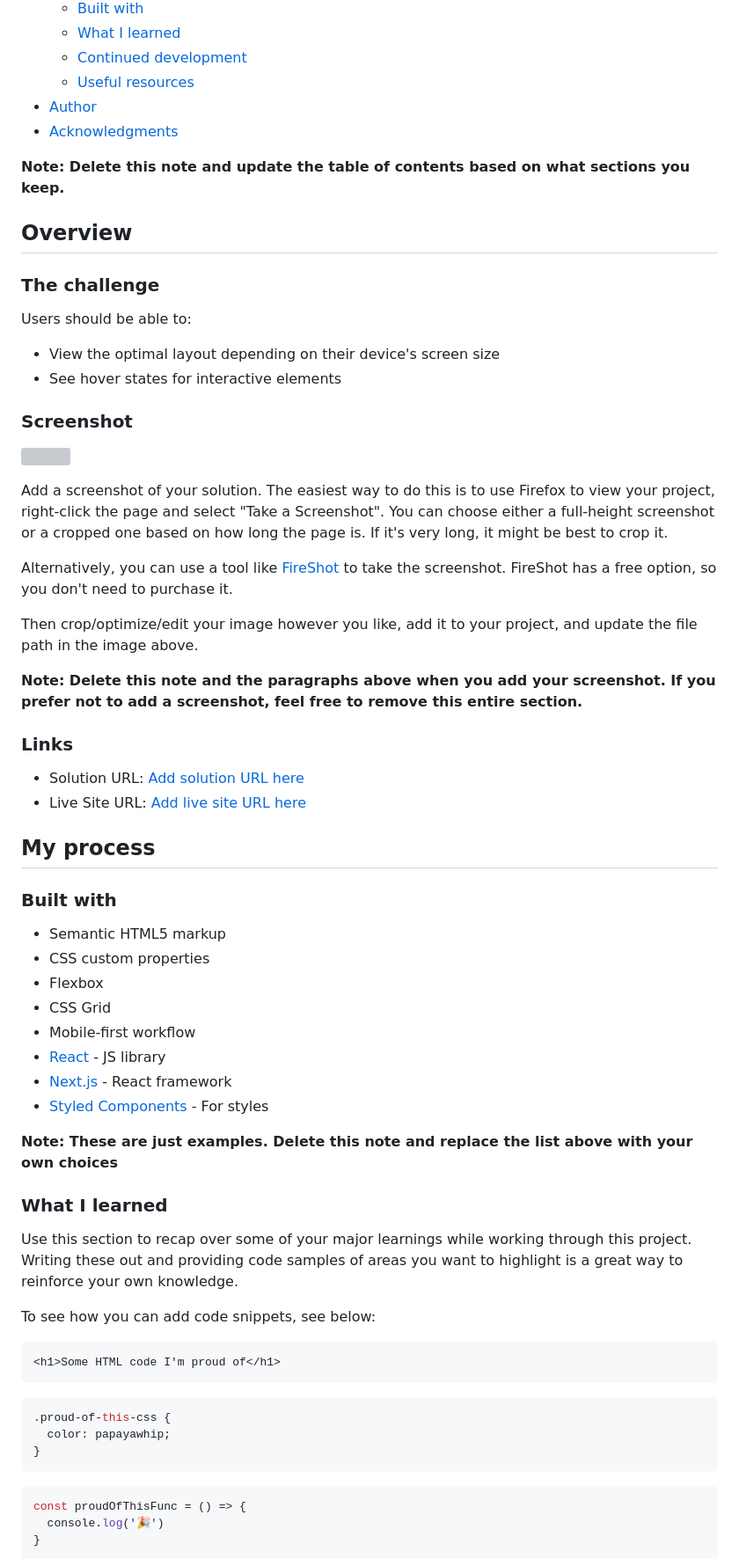
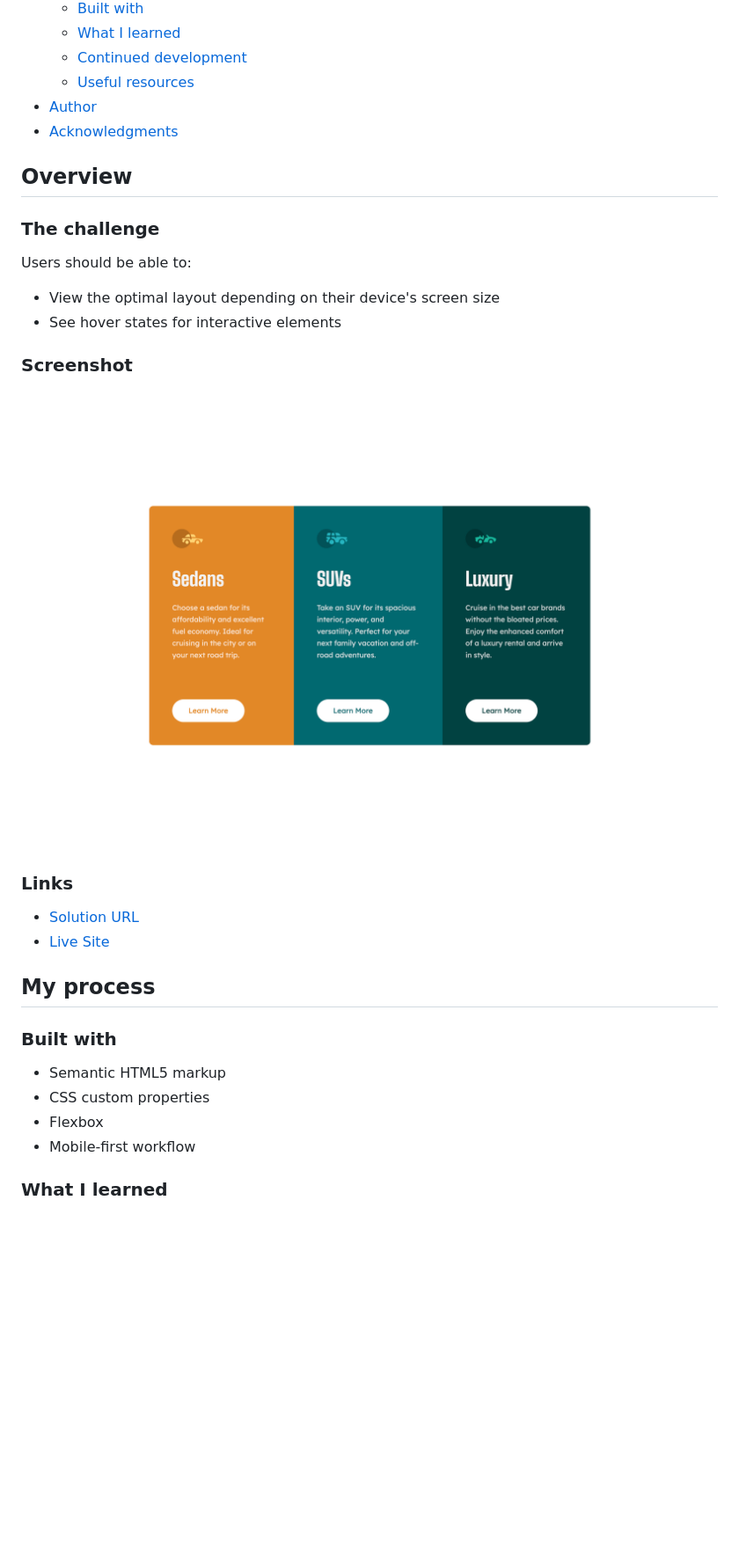
Before and after one commit to kelseyjhayes/3-Column-Preview-Card, a Markdown page: README.md, the part around the change printed below. Shown: that part at 88% size. Drawn GitHub-style; pictures changed too: images/screenshot.png (added); blank space fills up the shorter version; grey boxes are pictures that could not be loaded.

````diff
--- a/README.md
+++ b/README.md
@@ -16,8 +13,6 @@ This is a solution to the [3-column preview card component challenge on Frontend
 - [Author](#author)
 - [Acknowledgments](#acknowledgments)
 
-**Note: Delete this note and update the table of contents based on what sections you keep.**
-
 ## Overview
 
 ### The challenge
@@ -29,20 +24,12 @@ Users should be able to:
 
 ### Screenshot
 
-![](./screenshot.jpg)
-
-Add a screenshot of your solution. The easiest way to do this is to use Firefox to view your project, right-click the page and select "Take a Screenshot". You can choose either a full-height screenshot or a cropped one based on how long the page is. If it's very long, it might be best to crop it.
-
-Alternatively, you can use a tool like [FireShot](https://getfireshot.com/) to take the screenshot. FireShot has a free option, so you don't need to purchase it.
-
-Then crop/optimize/edit your image however you like, add it to your project, and update the file path in the image above.
-
-**Note: Delete this note and the paragraphs above when you add your screenshot. If you prefer not to add a screenshot, feel free to remove this entire section.**
+![](./images/screenshot.png)
 
 ### Links
 
-- Solution URL: [Add solution URL here](https://your-solution-url.com)
-- Live Site URL: [Add live site URL here](https://your-live-site-url.com)
+- [Solution URL](https://github.com/kelseyjhayes/3-Column-Preview-Card)
+- [Live Site](https://kelseyjhayes.github.io/3-Column-Preview-Card/)
 
 ## My process
 
@@ -51,31 +38,7 @@ Then crop/optimize/edit your image however you like, add it to your project, and
 - Semantic HTML5 markup
 - CSS custom properties
 - Flexbox
-- CSS Grid
 - Mobile-first workflow
-- [React](https://reactjs.org/) - JS library
-- [Next.js](https://nextjs.org/) - React framework
-- [Styled Components](https://styled-components.com/) - For styles
-
-**Note: These are just examples. Delete this note and replace the list above with your own choices**
 
 ### What I learned
 
-Use this section to recap over some of your major learnings while working through this project. Writing these out and providing code samples of areas you want to highlight is a great way to reinforce your own knowledge.
-
-To see how you can add code snippets, see below:
-
-```html
-<h1>Some HTML code I'm proud of</h1>
-```
-```css
-.proud-of-this-css {
-  color: papayawhip;
-}
-```
-```js
-const proudOfThisFunc = () => {
-  console.log('🎉')
-}
-```
-
````
Also changed, not shown: other parts of README.md (+1 -33 lines).
